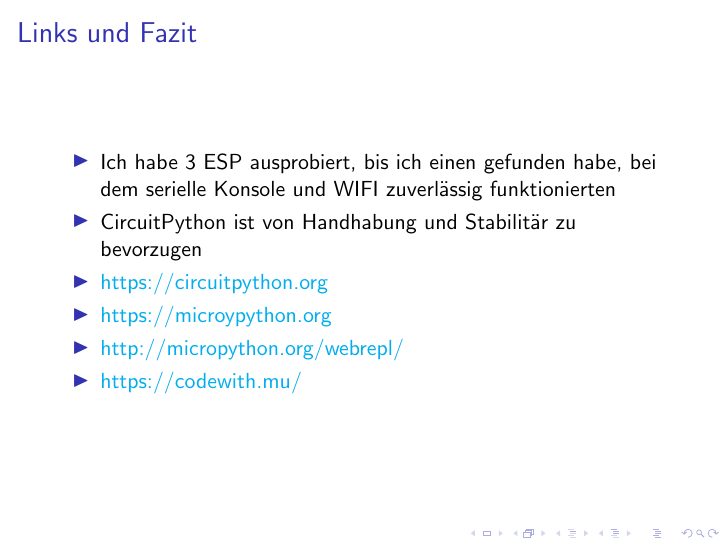
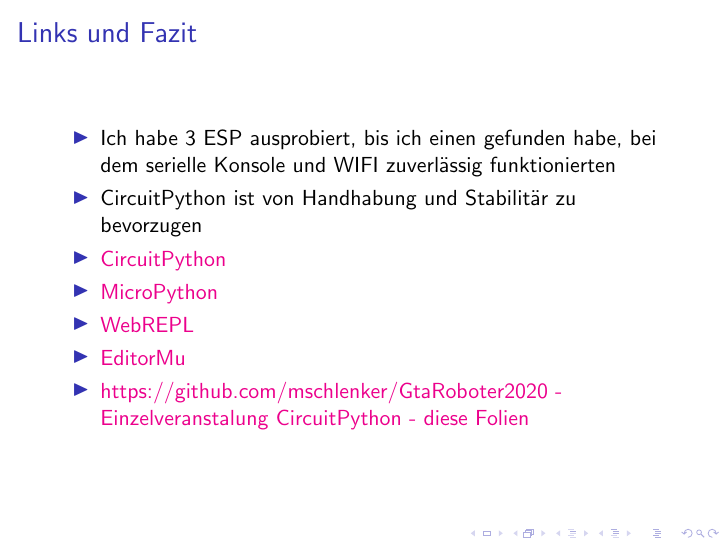
Before and after one commit to mschlenker/GtaRoboter2020, LaTeX slides (Einzelveranstaltung_Circuitpython/MicroPythonCircuitPython.tex): page 10 of 10. Compiled offline with pdfLaTeX.

Commit message:
add slides

```diff
--- a/Einzelveranstaltung_Circuitpython/MicroPythonCircuitPython.tex
+++ b/Einzelveranstaltung_Circuitpython/MicroPythonCircuitPython.tex
@@ -150,10 +150,11 @@
 \begin{itemize}
 \item Ich habe 3 ESP ausprobiert, bis ich einen gefunden habe, bei dem serielle Konsole und WIFI zuverlässig funktionierten
 \item CircuitPython ist von Handhabung und Stabilitär zu bevorzugen
-\item \href{CircuitPython}{https://circuitpython.org}
-\item \href{MicroPython}{https://microypython.org}
-\item \href{WebREPL}{http://micropython.org/webrepl/}
-\item \href{EditorMu}{https://codewith.mu/}
+\item \href{https://circuitpython.org}{CircuitPython}
+\item \href{https://micropython.org}{MicroPython}
+\item \href{http://micropython.org/webrepl/}{WebREPL}
+\item \href{https://codewith.mu/}{EditorMu}
+\item \href{https://github.com/mschlenker/GtaRoboter2020/tree/master/Einzelveranstaltung\_Circuitpython}{https://github.com/mschlenker/GtaRoboter2020 - Einzelveranstalung CircuitPython - diese Folien}
 \end{itemize}
 
 \end{frame}
```
Also changed, not shown: Einzelveranstaltung_Circuitpython/MicroPythonCircuitPython.pdf, 1 other file.
